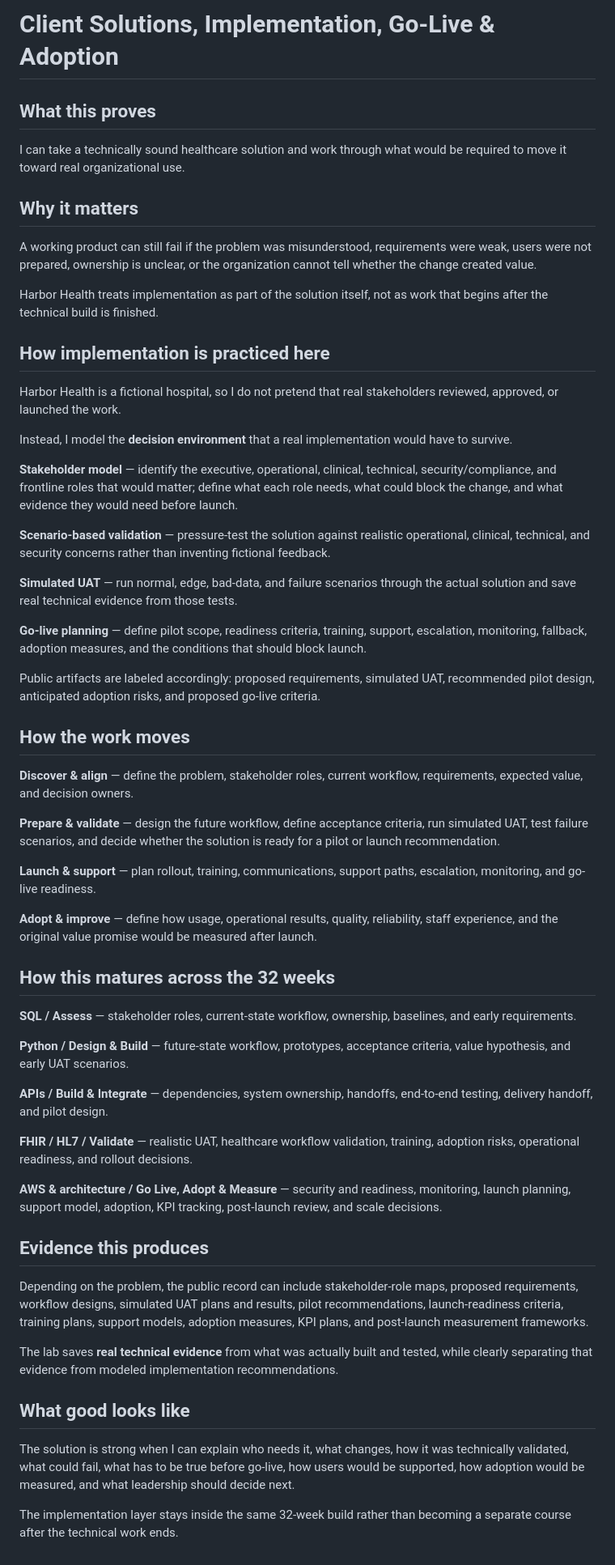
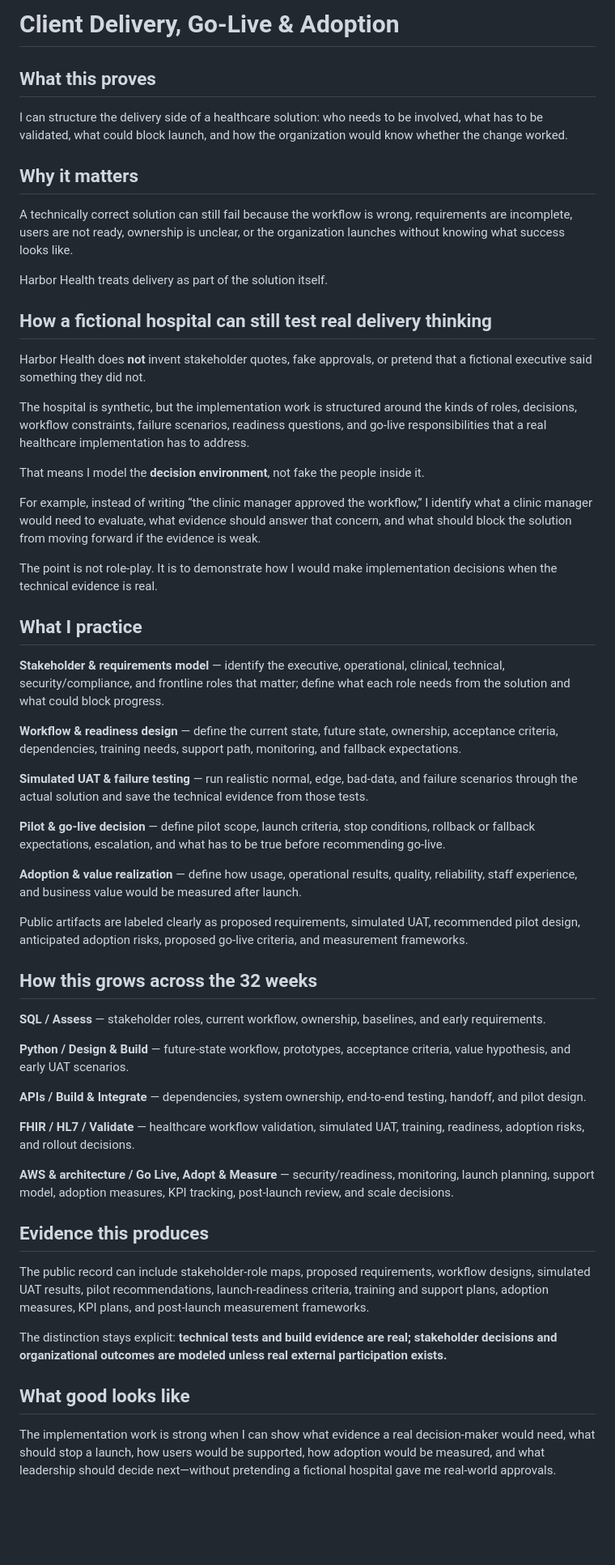
Before and after one commit to jcoulthurst2-maker/harbor-health-solutions-lab, a Markdown page: docs/IMPLEMENTATION-ADOPTION.md, the part around the change. Shown at 81% size. Drawn GitHub-style; blank space fills up the shorter version.

Commit message:
Clarify public implementation simulation model

```diff
--- a/docs/IMPLEMENTATION-ADOPTION.md
+++ b/docs/IMPLEMENTATION-ADOPTION.md
@@ -1,61 +1,59 @@
-# Client Solutions, Implementation, Go-Live & Adoption
+# Client Delivery, Go-Live & Adoption
 
 ## What this proves
 
-I can take a technically sound healthcare solution and work through what would be required to move it toward real organizational use.
+I can structure the delivery side of a healthcare solution: who needs to be involved, what has to be validated, what could block launch, and how the organization would know whether the change worked.
 
 ## Why it matters
 
-A working product can still fail if the problem was misunderstood, requirements were weak, users were not prepared, ownership is unclear, or the organization cannot tell whether the change created value.
+A technically correct solution can still fail because the workflow is wrong, requirements are incomplete, users are not ready, ownership is unclear, or the organization launches without knowing what success looks like.
 
-Harbor Health treats implementation as part of the solution itself, not as work that begins after the technical build is finished.
+Harbor Health treats delivery as part of the solution itself.
 
-## How implementation is practiced here
+## How a fictional hospital can still test real delivery thinking
 
-Harbor Health is a fictional hospital, so I do not pretend that real stakeholders reviewed, approved, or launched the work.
+Harbor Health does **not** invent stakeholder quotes, fake approvals, or pretend that a fictional executive said something they did not.
 
-Instead, I model the **decision environment** that a real implementation would have to survive.
+The hospital is synthetic, but the implementation work is structured around the kinds of roles, decisions, workflow constraints, failure scenarios, readiness questions, and go-live responsibilities that a real healthcare implementation has to address.
 
-**Stakeholder model** — identify the executive, operational, clinical, technical, security/compliance, and frontline roles that would matter; define what each role needs, what could block the change, and what evidence they would need before launch.
+That means I model the **decision environment**, not fake the people inside it.
 
-**Scenario-based validation** — pressure-test the solution against realistic operational, clinical, technical, and security concerns rather than inventing fictional feedback.
+For example, instead of writing “the clinic manager approved the workflow,” I identify what a clinic manager would need to evaluate, what evidence should answer that concern, and what should block the solution from moving forward if the evidence is weak.
 
-**Simulated UAT** — run normal, edge, bad-data, and failure scenarios through the actual solution and save real technical evidence from those tests.
+The point is not role-play. It is to demonstrate how I would make implementation decisions when the technical evidence is real.
 
-**Go-live planning** — define pilot scope, readiness criteria, training, support, escalation, monitoring, fallback, adoption measures, and the conditions that should block launch.
+## What I practice
 
-Public artifacts are labeled accordingly: proposed requirements, simulated UAT, recommended pilot design, anticipated adoption risks, and proposed go-live criteria.
+**Stakeholder & requirements model** — identify the executive, operational, clinical, technical, security/compliance, and frontline roles that matter; define what each role needs from the solution and what could block progress.
 
-## How the work moves
+**Workflow & readiness design** — define the current state, future state, ownership, acceptance criteria, dependencies, training needs, support path, monitoring, and fallback expectations.
 
-**Discover & align** — define the problem, stakeholder roles, current workflow, requirements, expected value, and decision owners.
+**Simulated UAT & failure testing** — run realistic normal, edge, bad-data, and failure scenarios through the actual solution and save the technical evidence from those tests.
 
-**Prepare & validate** — design the future workflow, define acceptance criteria, run simulated UAT, test failure scenarios, and decide whether the solution is ready for a pilot or launch recommendation.
+**Pilot & go-live decision** — define pilot scope, launch criteria, stop conditions, rollback or fallback expectations, escalation, and what has to be true before recommending go-live.
 
-**Launch & support** — plan rollout, training, communications, support paths, escalation, monitoring, and go-live readiness.
+**Adoption & value realization** — define how usage, operational results, quality, reliability, staff experience, and business value would be measured after launch.
 
-**Adopt & improve** — define how usage, operational results, quality, reliability, staff experience, and the original value promise would be measured after launch.
+Public artifacts are labeled clearly as proposed requirements, simulated UAT, recommended pilot design, anticipated adoption risks, proposed go-live criteria, and measurement frameworks.
 
-## How this matures across the 32 weeks
+## How this grows across the 32 weeks
 
-**SQL / Assess** — stakeholder roles, current-state workflow, ownership, baselines, and early requirements.
+**SQL / Assess** — stakeholder roles, current workflow, ownership, baselines, and early requirements.
 
 **Python / Design & Build** — future-state workflow, prototypes, acceptance criteria, value hypothesis, and early UAT scenarios.
 
-**APIs / Build & Integrate** — dependencies, system ownership, handoffs, end-to-end testing, delivery handoff, and pilot design.
+**APIs / Build & Integrate** — dependencies, system ownership, end-to-end testing, handoff, and pilot design.
 
-**FHIR / HL7 / Validate** — realistic UAT, healthcare workflow validation, training, adoption risks, operational readiness, and rollout decisions.
+**FHIR / HL7 / Validate** — healthcare workflow validation, simulated UAT, training, readiness, adoption risks, and rollout decisions.
 
-**AWS & architecture / Go Live, Adopt & Measure** — security and readiness, monitoring, launch planning, support model, adoption, KPI tracking, post-launch review, and scale decisions.
+**AWS & architecture / Go Live, Adopt & Measure** — security/readiness, monitoring, launch planning, support model, adoption measures, KPI tracking, post-launch review, and scale decisions.
 
 ## Evidence this produces
 
-Depending on the problem, the public record can include stakeholder-role maps, proposed requirements, workflow designs, simulated UAT plans and results, pilot recommendations, launch-readiness criteria, training plans, support models, adoption measures, KPI plans, and post-launch measurement frameworks.
+The public record can include stakeholder-role maps, proposed requirements, workflow designs, simulated UAT results, pilot recommendations, launch-readiness criteria, training and support plans, adoption measures, KPI plans, and post-launch measurement frameworks.
 
-The lab saves **real technical evidence** from what was actually built and tested, while clearly separating that evidence from modeled implementation recommendations.
+The distinction stays explicit: **technical tests and build evidence are real; stakeholder decisions and organizational outcomes are modeled unless real external participation exists.**
 
 ## What good looks like
 
-The solution is strong when I can explain who needs it, what changes, how it was technically validated, what could fail, what has to be true before go-live, how users would be supported, how adoption would be measured, and what leadership should decide next.
-
-The implementation layer stays inside the same 32-week build rather than becoming a separate course after the technical work ends.
+The implementation work is strong when I can show what evidence a real decision-maker would need, what should stop a launch, how users would be supported, how adoption would be measured, and what leadership should decide next—without pretending a fictional hospital gave me real-world approvals.
```
